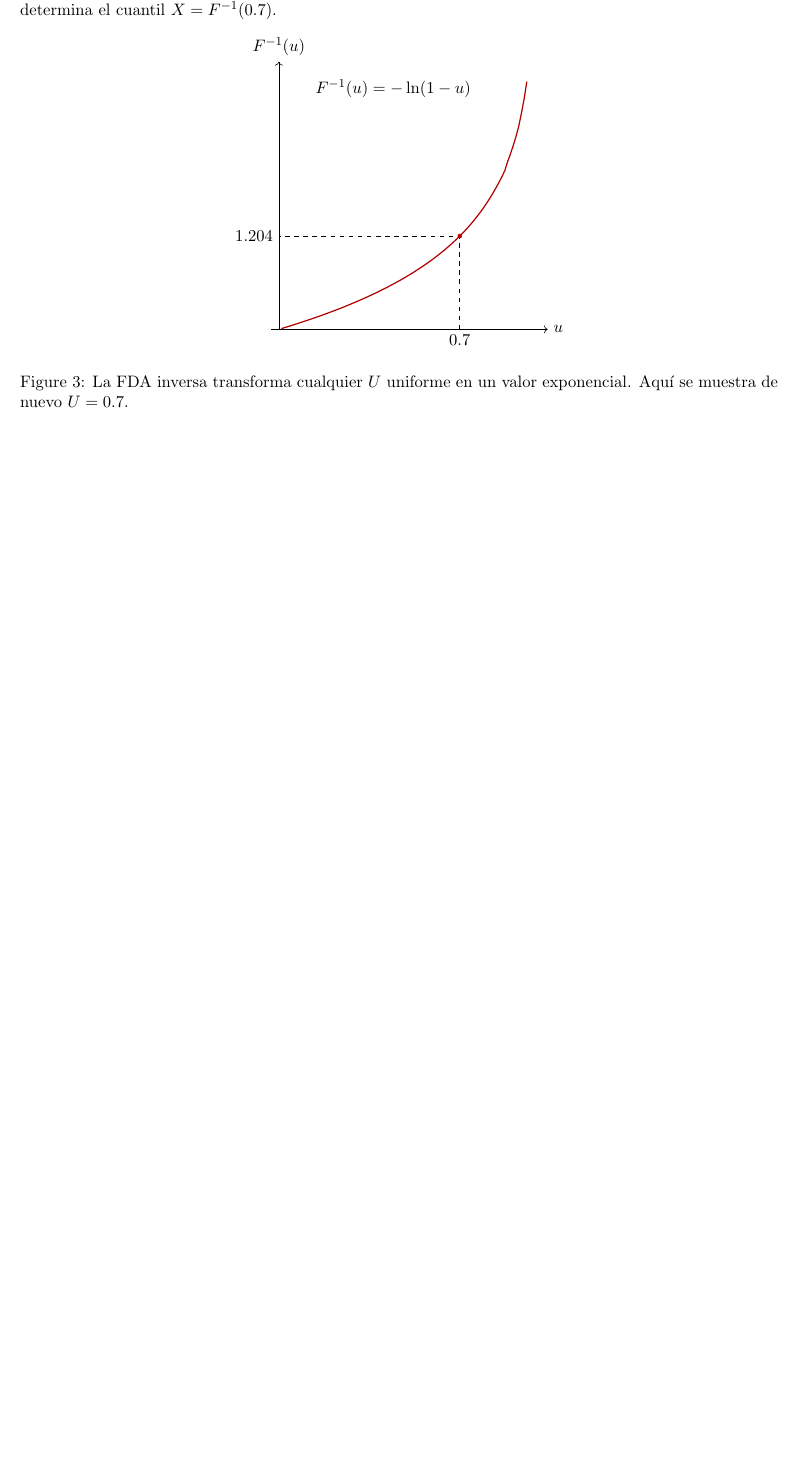
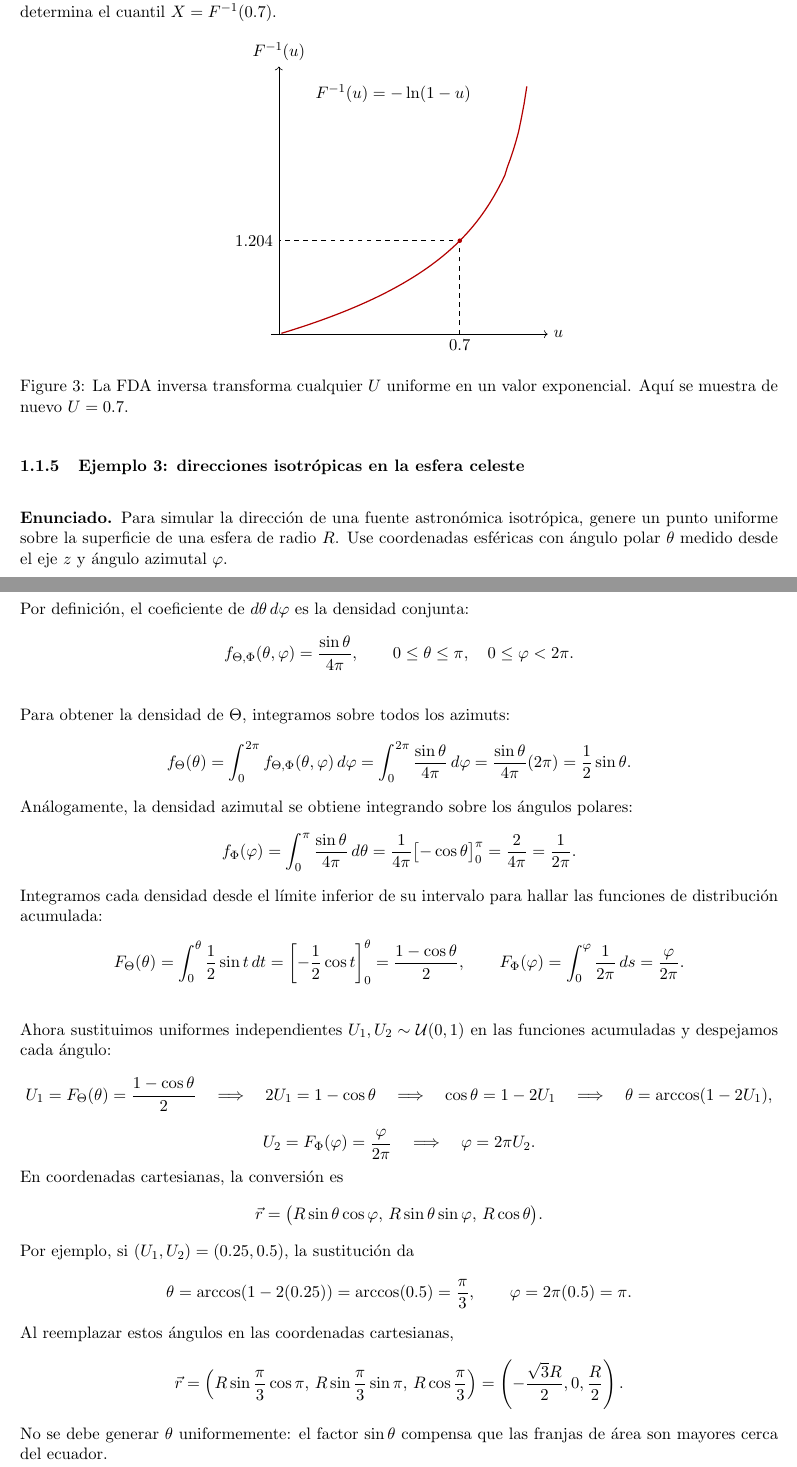
Before and after one commit to Daniel-534/Astroestadistica, a LaTeX document (MonteCarlo/main.tex, which reads MonteCarlo/Clases/Clase1.tex): part of page 4 of 22 before the commit and two parts of pages 4 and 5 of 24 after it, the two joined at a grey line, cut so that both start at the same text, the shorter picture padded with empty space. Compiled offline with pdfLaTeX.

Commit message:
Transformación inversa para distribución uniforme en una esfera con coordenadas esféricas

```diff
--- a/MonteCarlo/Clases/Clase1.tex
+++ b/MonteCarlo/Clases/Clase1.tex
@@ -97,3 +97,9 @@ operación usando la curva inversa.
 \input{Figuras/FigurasClase1/mapeo_en_fda_exponencial}
 \input{Figuras/FigurasClase1/curva_inversa_exponencial}
 
+\subsubsection{Ejemplo 3: direcciones isotrópicas en la esfera celeste}
+
+\textbf{Enunciado.} Para simular la dirección de una fuente astronómica
+isotrópica, genere un punto uniforme sobre la superficie de una esfera de
+radio $R$. Use coordenadas esféricas con ángulo polar $\theta$ medido desde
+el eje $z$ y ángulo azimutal $\varphi$.
@@ -100,3 +114,80 @@ operación usando la curva inversa.
+Por definición, el coeficiente de $d\theta\,d\varphi$ es la densidad conjunta:
+\[
+    f_{\Theta,\Phi}(\theta,\varphi)=\frac{\sin\theta}{4\pi},
+    \qquad 0\leq\theta\leq\pi,\quad 0\leq\varphi<2\pi.
+\]
+
+Para obtener la densidad de $\Theta$, integramos sobre todos los azimuts:
+\[
+    f_\Theta(\theta)
+    =\int_0^{2\pi}f_{\Theta,\Phi}(\theta,\varphi)\,d\varphi
+    =\int_0^{2\pi}\frac{\sin\theta}{4\pi}\,d\varphi
+    =\frac{\sin\theta}{4\pi}(2\pi)
+    =\frac{1}{2}\sin\theta.
+\]
+Análogamente, la densidad azimutal se obtiene integrando sobre los ángulos
+polares:
+\[
+    f_\Phi(\varphi)
+    =\int_0^\pi\frac{\sin\theta}{4\pi}\,d\theta
+    =\frac{1}{4\pi}\bigl[-\cos\theta\bigr]_0^\pi
+    =\frac{2}{4\pi}
+    =\frac{1}{2\pi}.
+\]
+Integramos cada densidad desde el límite inferior de su intervalo para hallar
+las funciones de distribución acumulada:
+\[
+    F_\Theta(\theta)
+    =\int_0^\theta\frac{1}{2}\sin t\,dt
+    =\left[-\frac{1}{2}\cos t\right]_0^\theta
+    =\frac{1-\cos\theta}{2},
+    \qquad
+    F_\Phi(\varphi)
+    =\int_0^\varphi\frac{1}{2\pi}\,ds
+    =\frac{\varphi}{2\pi}.
+\]
+
+Ahora sustituimos uniformes independientes $U_1,U_2\sim\mathcal{U}(0,1)$ en
+las funciones acumuladas y despejamos cada ángulo:
+\[
+    U_1=F_\Theta(\theta)=\frac{1-\cos\theta}{2}
+    \quad\Longrightarrow\quad
+    2U_1=1-\cos\theta
+    \quad\Longrightarrow\quad
+    \cos\theta=1-2U_1
+    \quad\Longrightarrow\quad
+    \theta=\arccos(1-2U_1),
+\]
+\[
+    U_2=F_\Phi(\varphi)=\frac{\varphi}{2\pi}
+    \quad\Longrightarrow\quad
+    \varphi=2\pi U_2.
+\]
+En coordenadas cartesianas, la conversión es
+\[
+    \vec{r}
+    =\bigl(R\sin\theta\cos\varphi,\,
+           R\sin\theta\sin\varphi,\,R\cos\theta\bigr).
+\]
+Por ejemplo, si $(U_1,U_2)=(0.25,0.5)$, la sustitución da
+\[
+    \theta=\arccos(1-2(0.25))=\arccos(0.5)=\frac{\pi}{3},
+    \qquad
+    \varphi=2\pi(0.5)=\pi.
+\]
+Al reemplazar estos ángulos en las coordenadas cartesianas,
+\[
+    \vec{r}
+    =\left(R\sin\frac{\pi}{3}\cos\pi,\,
+            R\sin\frac{\pi}{3}\sin\pi,\,
+            R\cos\frac{\pi}{3}\right)
+    =\left(-\frac{\sqrt{3}R}{2},0,\frac{R}{2}\right).
+\]
+No se debe generar $\theta$ uniformemente: el factor $\sin\theta$ compensa
+que las franjas de área son mayores cerca del ecuador.
+
+\input{Figuras/FigurasClase1/direccion_isotropica_esfera}
+
 \subsubsection{Distribuciones discretas e inversas no explícitas}
 
 Para una variable discreta con valores $x_1<x_2<\cdots<x_k$ y probabilidades
```
Also changed, not shown: MonteCarlo/Figuras/FigurasClase1/direccion_isotropica_esfera.tex (added, +25 -0 lines), MonteCarlo/main.pdf, MonteCarlo/Clases/Clase1.tex (8 more changed lines).
